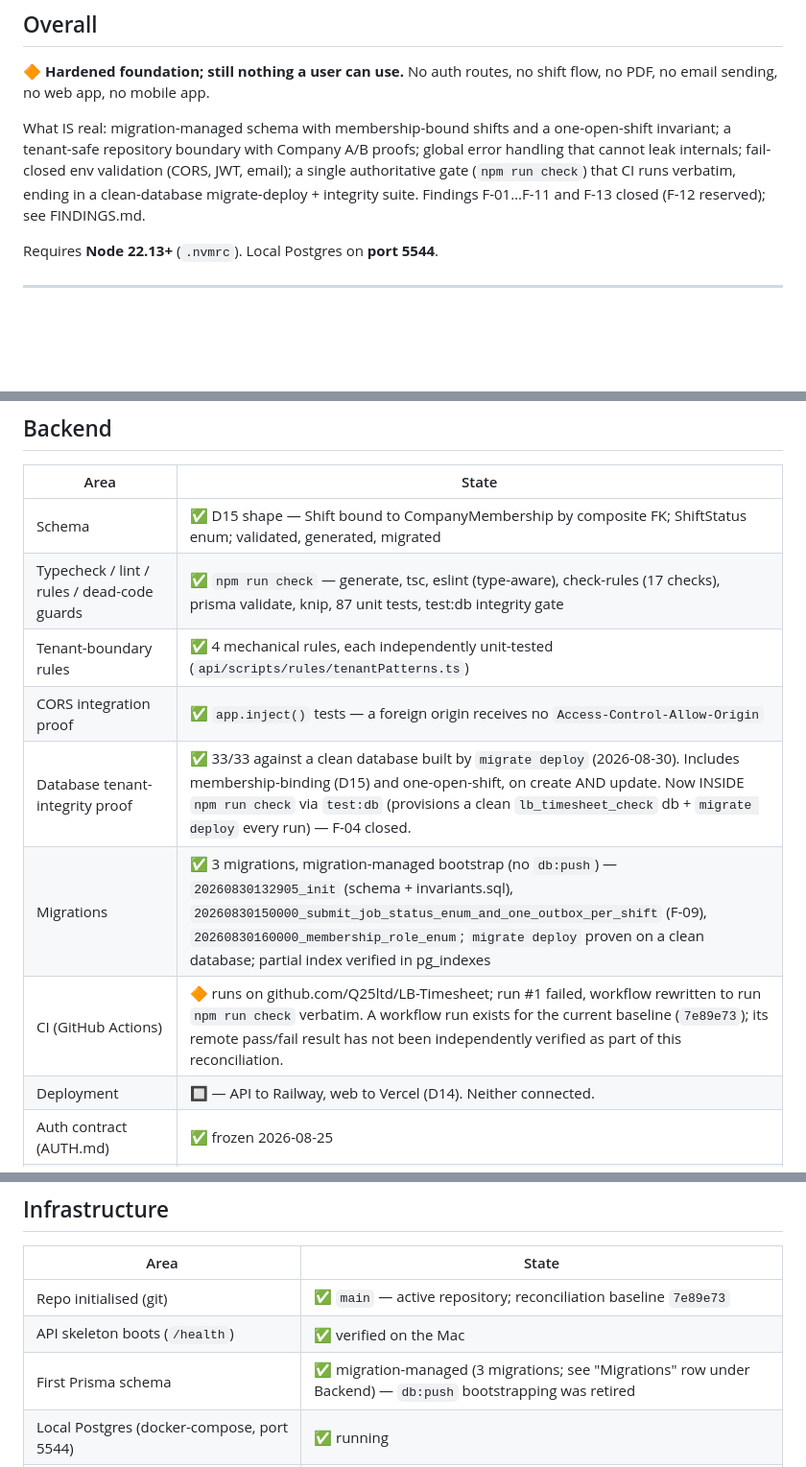
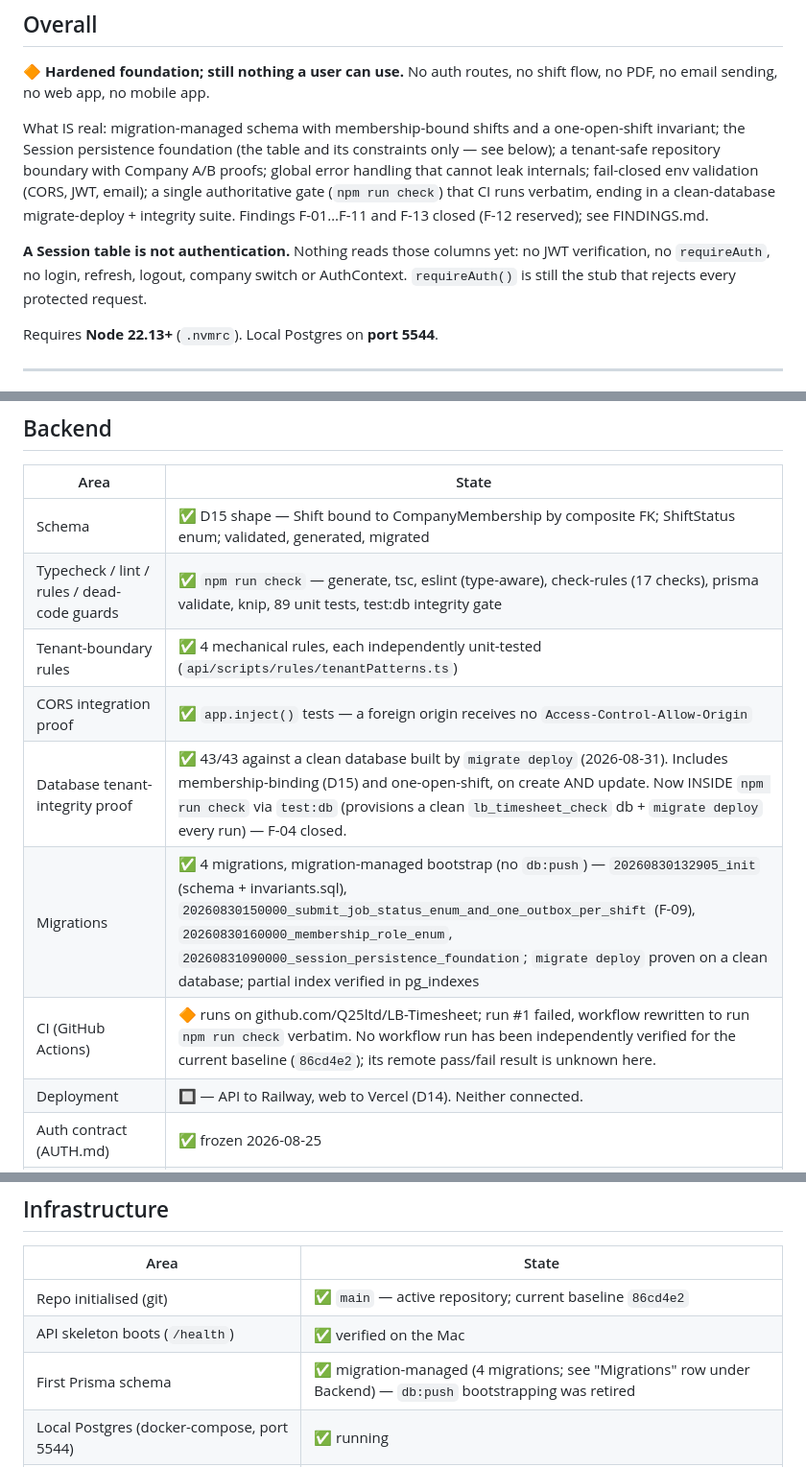
Before and after one commit to Q25ltd/LB-Timesheet, a Markdown page: STATUS.md, 3 parts joined by grey strips. Shown at 96% size. Rendered like a GitHub page; blank space fills up the shorter version.

```diff
--- a/STATUS.md
+++ b/STATUS.md
@@ -14,11 +14,17 @@ Legend: ✅ done · 🔶 partial · 🔲 not started
 shift flow, no PDF, no email sending, no web app, no mobile app.
 
 What IS real: migration-managed schema with membership-bound shifts and a
-one-open-shift invariant; a tenant-safe repository boundary with Company A/B
-proofs; global error handling that cannot leak internals; fail-closed env
+one-open-shift invariant; the Session persistence foundation (the table and its
+constraints only — see below); a tenant-safe repository boundary with Company
+A/B proofs; global error handling that cannot leak internals; fail-closed env
 validation (CORS, JWT, email); a single authoritative gate (`npm run check`)
 that CI runs verbatim, ending in a clean-database migrate-deploy + integrity
 suite. Findings F-01…F-11 and F-13 closed (F-12 reserved); see FINDINGS.md.
+
+**A Session table is not authentication.** Nothing reads those columns yet: no
+JWT verification, no `requireAuth`, no login, refresh, logout, company switch
+or AuthContext. `requireAuth()` is still the stub that rejects every protected
+request.
 
 Requires **Node 22.13+** (`.nvmrc`). Local Postgres on **port 5544**.
 
@@ -97,12 +103,12 @@ Jobs · JobDetail · Deliveries screens · `DeliveryTask` model · Holidays ·
 | Area | State |
 |---|---|
 | Schema | ✅ D15 shape — Shift bound to CompanyMembership by composite FK; ShiftStatus enum; validated, generated, migrated |
-| Typecheck / lint / rules / dead-code guards | ✅ `npm run check` — generate, tsc, eslint (type-aware), check-rules (17 checks), prisma validate, knip, 87 unit tests, test:db integrity gate |
+| Typecheck / lint / rules / dead-code guards | ✅ `npm run check` — generate, tsc, eslint (type-aware), check-rules (17 checks), prisma validate, knip, 89 unit tests, test:db integrity gate |
 | Tenant-boundary rules | ✅ 4 mechanical rules, each independently unit-tested (`api/scripts/rules/tenantPatterns.ts`) |
 | CORS integration proof | ✅ `app.inject()` tests — a foreign origin receives no `Access-Control-Allow-Origin` |
-| Database tenant-integrity proof | ✅ 33/33 against a clean database built by `migrate deploy` (2026-08-30). Includes membership-binding (D15) and one-open-shift, on create AND update. Now INSIDE `npm run check` via `test:db` (provisions a clean `lb_timesheet_check` db + `migrate deploy` every run) — F-04 closed. |
-| Migrations | ✅ 3 migrations, migration-managed bootstrap (no `db:push`) — `20260830132905_init` (schema + invariants.sql), `20260830150000_submit_job_status_enum_and_one_outbox_per_shift` (F-09), `20260830160000_membership_role_enum`; `migrate deploy` proven on a clean database; partial index verified in pg_indexes |
-| CI (GitHub Actions) | 🔶 runs on github.com/Q25ltd/LB-Timesheet; run #1 failed, workflow rewritten to run `npm run check` verbatim. A workflow run exists for the current baseline (`7e89e73`); its remote pass/fail result has not been independently verified as part of this reconciliation. |
+| Database tenant-integrity proof | ✅ 43/43 against a clean database built by `migrate deploy` (2026-08-31). Includes membership-binding (D15) and one-open-shift, on create AND update. Now INSIDE `npm run check` via `test:db` (provisions a clean `lb_timesheet_check` db + `migrate deploy` every run) — F-04 closed. |
+| Migrations | ✅ 4 migrations, migration-managed bootstrap (no `db:push`) — `20260830132905_init` (schema + invariants.sql), `20260830150000_submit_job_status_enum_and_one_outbox_per_shift` (F-09), `20260830160000_membership_role_enum`, `20260831090000_session_persistence_foundation`; `migrate deploy` proven on a clean database; partial index verified in pg_indexes |
+| CI (GitHub Actions) | 🔶 runs on github.com/Q25ltd/LB-Timesheet; run #1 failed, workflow rewritten to run `npm run check` verbatim. No workflow run has been independently verified for the current baseline (`86cd4e2`); its remote pass/fail result is unknown here. |
 | Deployment | 🔲 — API to Railway, web to Vercel (D14). Neither connected. |
 | Auth contract (AUTH.md) | ✅ frozen 2026-08-25 |
 | Tenant repository boundary (F-01) | ✅ `TenantContext` + `shiftRepository`; 11 Company A/B tests |
@@ -146,9 +153,9 @@ Tooling gaps that are accepted for now, not blocking, and not forgotten.
 
 | Area | State |
 |---|---|
-| Repo initialised (git) | ✅ `main` — active repository; reconciliation baseline `7e89e73` |
+| Repo initialised (git) | ✅ `main` — active repository; current baseline `86cd4e2` |
 | API skeleton boots (`/health`) | ✅ verified on the Mac |
-| First Prisma schema | ✅ migration-managed (3 migrations; see "Migrations" row under Backend) — `db:push` bootstrapping was retired |
+| First Prisma schema | ✅ migration-managed (4 migrations; see "Migrations" row under Backend) — `db:push` bootstrapping was retired |
 | Local Postgres (docker-compose, port 5544) | ✅ running |
 | Dependencies installed | ✅ on the Mac; Node 22.13.0 (via `nvm use`, matching `.nvmrc`), npm 10.9.2 |
 | `timesheets.logisticbay.com` DNS | 🔲 |
```
Also changed, not shown: other parts of STATUS.md (+4 -3 lines), DEVLOG.md (+60 -0 lines).
